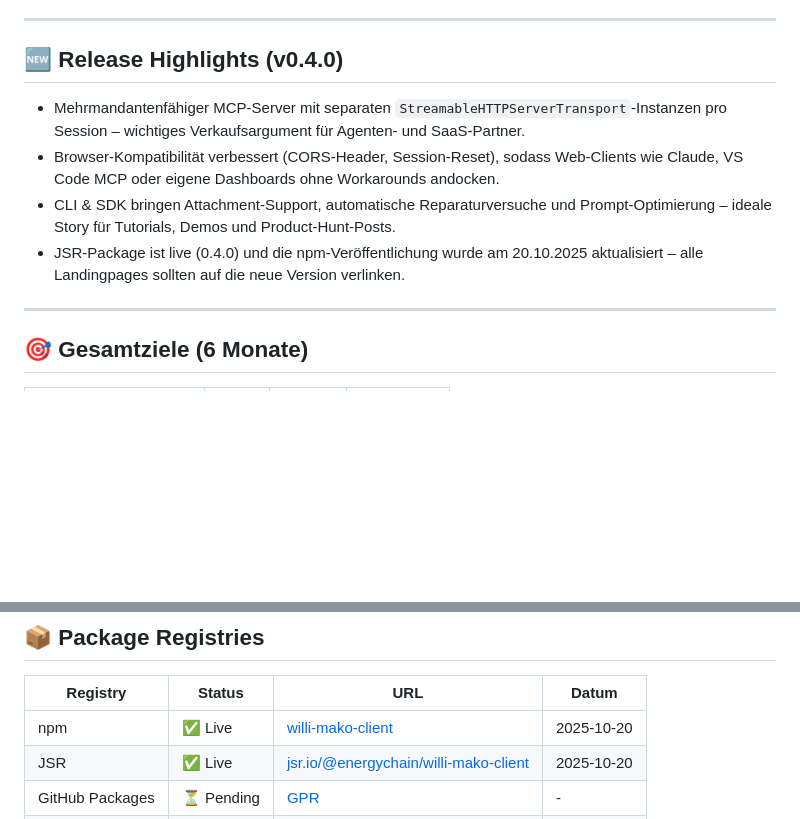
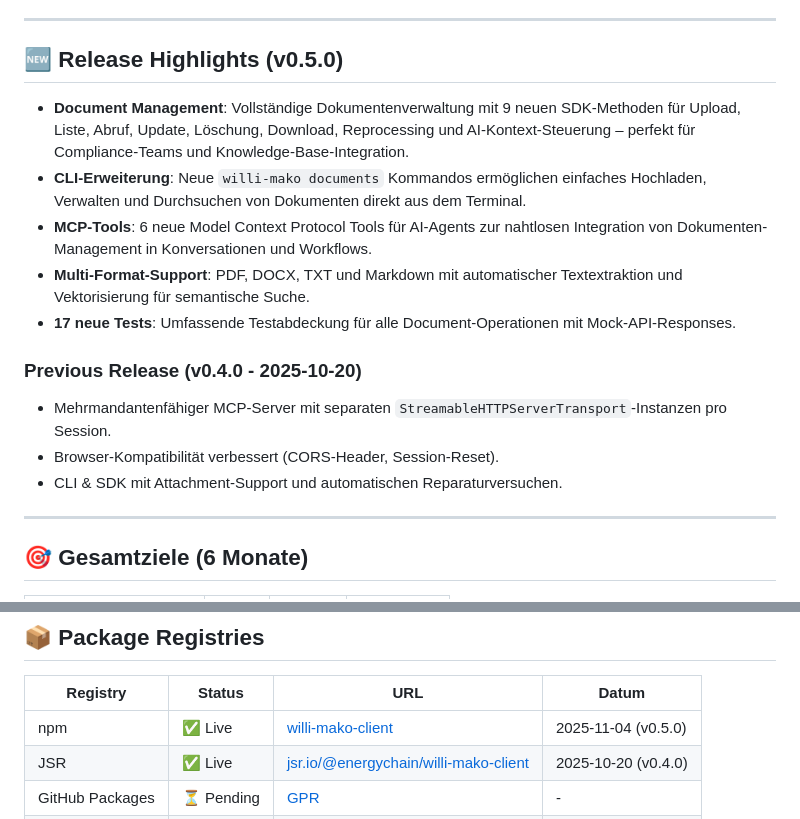
Before and after one commit to energychain/willi-mako-client, a Markdown page: docs/DISTRIBUTION_TRACKING.md, 2 parts joined by grey strips. GitHub-like rendering; blank space fills up the shorter version.

Commit message:
Update DISTRIBUTION_TRACKING.md for v0.5.0

```diff
--- a/docs/DISTRIBUTION_TRACKING.md
+++ b/docs/DISTRIBUTION_TRACKING.md
@@ -8,12 +8,18 @@ Zentrale Übersicht über alle Distribution-Aktivitäten für willi-mako-client.
 
 ---
 
-## 🆕 Release Highlights (v0.4.0)
+## 🆕 Release Highlights (v0.5.0)
 
-- Mehrmandantenfähiger MCP-Server mit separaten `StreamableHTTPServerTransport`-Instanzen pro Session – wichtiges Verkaufsargument für Agenten- und SaaS-Partner.
-- Browser-Kompatibilität verbessert (CORS-Header, Session-Reset), sodass Web-Clients wie Claude, VS Code MCP oder eigene Dashboards ohne Workarounds andocken.
-- CLI & SDK bringen Attachment-Support, automatische Reparaturversuche und Prompt-Optimierung – ideale Story für Tutorials, Demos und Product-Hunt-Posts.
-- JSR-Package ist live (0.4.0) und die npm-Veröffentlichung wurde am 20.10.2025 aktualisiert – alle Landingpages sollten auf die neue Version verlinken.
+- **Document Management**: Vollständige Dokumentenverwaltung mit 9 neuen SDK-Methoden für Upload, Liste, Abruf, Update, Löschung, Download, Reprocessing und AI-Kontext-Steuerung – perfekt für Compliance-Teams und Knowledge-Base-Integration.
+- **CLI-Erweiterung**: Neue `willi-mako documents` Kommandos ermöglichen einfaches Hochladen, Verwalten und Durchsuchen von Dokumenten direkt aus dem Terminal.
+- **MCP-Tools**: 6 neue Model Context Protocol Tools für AI-Agents zur nahtlosen Integration von Dokumenten-Management in Konversationen und Workflows.
+- **Multi-Format-Support**: PDF, DOCX, TXT und Markdown mit automatischer Textextraktion und Vektorisierung für semantische Suche.
+- **17 neue Tests**: Umfassende Testabdeckung für alle Document-Operationen mit Mock-API-Responses.
+
+### Previous Release (v0.4.0 - 2025-10-20)
+- Mehrmandantenfähiger MCP-Server mit separaten `StreamableHTTPServerTransport`-Instanzen pro Session.
+- Browser-Kompatibilität verbessert (CORS-Header, Session-Reset).
+- CLI & SDK mit Attachment-Support und automatischen Reparaturversuchen.
 
 ---
 
@@ -34,6 +40,6 @@ Zentrale Übersicht über alle Distribution-Aktivitäten für willi-mako-client.
 
 | Registry | Status | URL | Datum |
 |----------|--------|-----|-------|
-| npm | ✅ Live | [willi-mako-client](https://www.npmjs.com/package/willi-mako-client) | 2025-10-20 |
-| JSR | ✅ Live | [jsr.io/@energychain/willi-mako-client](https://jsr.io/@energychain/willi-mako-client) | 2025-10-20 |
+| npm | ✅ Live | [willi-mako-client](https://www.npmjs.com/package/willi-mako-client) | 2025-11-04 (v0.5.0) |
+| JSR | ✅ Live | [jsr.io/@energychain/willi-mako-client](https://jsr.io/@energychain/willi-mako-client) | 2025-10-20 (v0.4.0) |
 | GitHub Packages | ⏳ Pending | [GPR](https://github.com/energychain/willi-mako-client/packages) | - |
```
Also changed, not shown: other parts of docs/DISTRIBUTION_TRACKING.md (+4 -4 lines).
